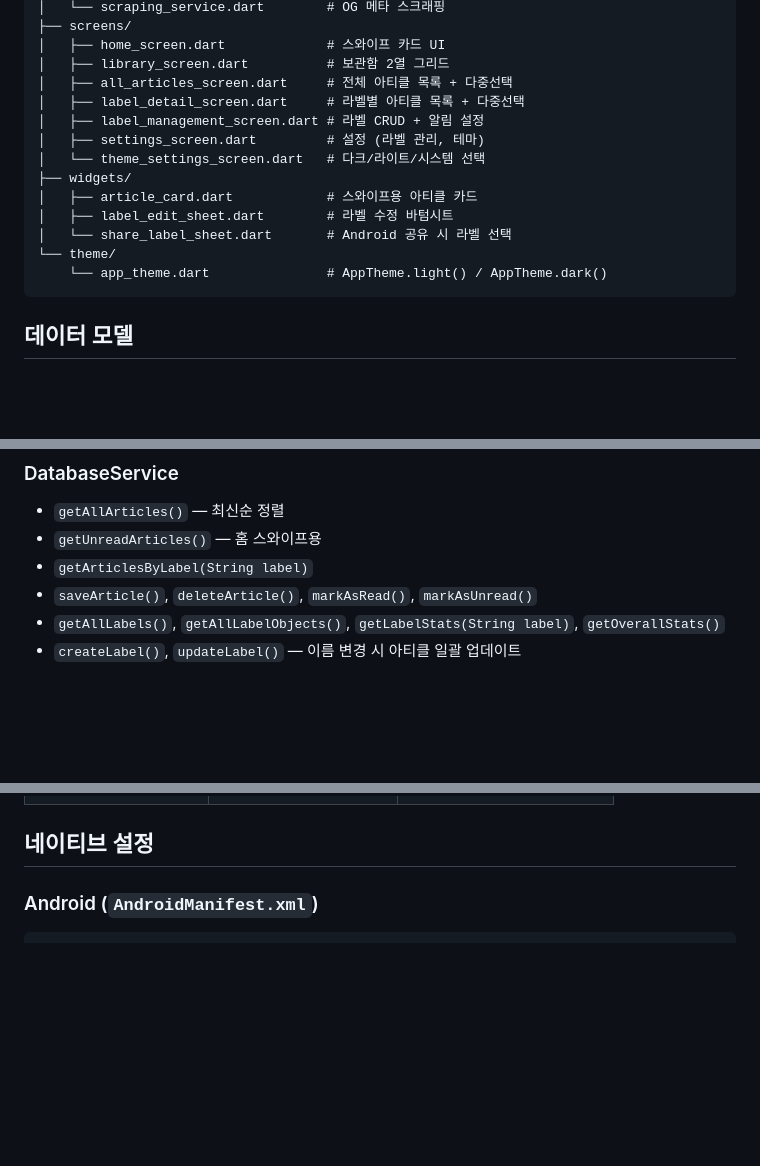
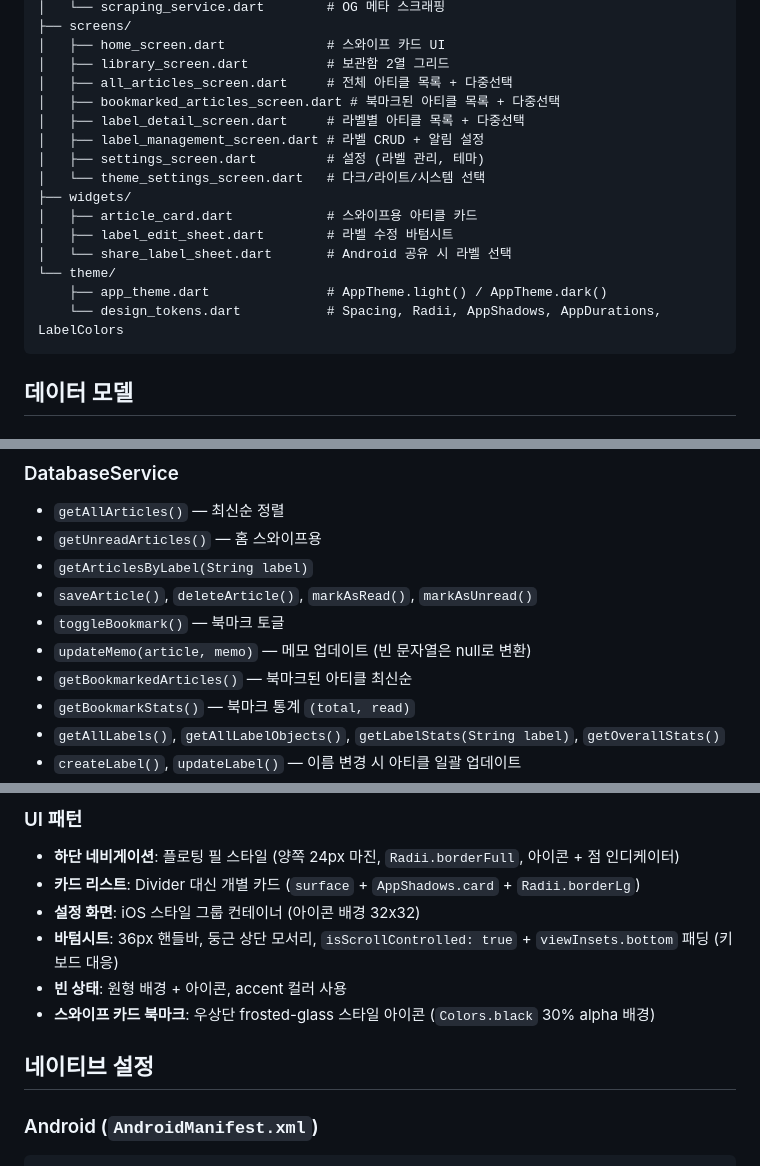
Before and after one commit to vljh246v/clib, a Markdown page: CLAUDE.md, 3 parts joined by grey strips. Drawn GitHub-style; blank space fills up the shorter version.

````diff
--- a/CLAUDE.md
+++ b/CLAUDE.md
@@ -40,6 +40,7 @@ lib/
 │   ├── home_screen.dart             # 스와이프 카드 UI
 │   ├── library_screen.dart          # 보관함 2열 그리드
 │   ├── all_articles_screen.dart     # 전체 아티클 목록 + 다중선택
+│   ├── bookmarked_articles_screen.dart # 북마크된 아티클 목록 + 다중선택
 │   ├── label_detail_screen.dart     # 라벨별 아티클 목록 + 다중선택
 │   ├── label_management_screen.dart # 라벨 CRUD + 알림 설정
 │   ├── settings_screen.dart         # 설정 (라벨 관리, 테마)
@@ -49,7 +50,8 @@ lib/
 │   ├── label_edit_sheet.dart        # 라벨 수정 바텀시트
 │   └── share_label_sheet.dart       # Android 공유 시 라벨 선택
 └── theme/
-    └── app_theme.dart               # AppTheme.light() / AppTheme.dark()
+    ├── app_theme.dart               # AppTheme.light() / AppTheme.dark()
+    └── design_tokens.dart           # Spacing, Radii, AppShadows, AppDurations, LabelColors
 ```
 
 ## 데이터 모델
@@ -90,6 +94,10 @@ lib/
 - `getUnreadArticles()` — 홈 스와이프용
 - `getArticlesByLabel(String label)`
 - `saveArticle()`, `deleteArticle()`, `markAsRead()`, `markAsUnread()`
+- `toggleBookmark()` — 북마크 토글
+- `updateMemo(article, memo)` — 메모 업데이트 (빈 문자열은 null로 변환)
+- `getBookmarkedArticles()` — 북마크된 아티클 최신순
+- `getBookmarkStats()` — 북마크 통계 `(total, read)`
 - `getAllLabels()`, `getAllLabelObjects()`, `getLabelStats(String label)`, `getOverallStats()`
 - `createLabel()`, `updateLabel()` — 이름 변경 시 아티클 일괄 업데이트
 - `deleteLabel()`
@@ -182,3 +210,11 @@ final articlesChangedNotifier = ValueNotifier<int>(0); // 아티클 추가/삭
+### UI 패턴
+
+- **하단 네비게이션**: 플로팅 필 스타일 (양쪽 24px 마진, `Radii.borderFull`, 아이콘 + 점 인디케이터)
+- **카드 리스트**: Divider 대신 개별 카드 (`surface` + `AppShadows.card` + `Radii.borderLg`)
+- **설정 화면**: iOS 스타일 그룹 컨테이너 (아이콘 배경 32x32)
+- **바텀시트**: 36px 핸들바, 둥근 상단 모서리, `isScrollControlled: true` + `viewInsets.bottom` 패딩 (키보드 대응)
+- **빈 상태**: 원형 배경 + 아이콘, accent 컬러 사용
+- **스와이프 카드 북마크**: 우상단 frosted-glass 스타일 아이콘 (`Colors.black` 30% alpha 배경)
 
 ## 네이티브 설정
 
````
Also changed, not shown: other parts of CLAUDE.md (+37 -15 lines).
